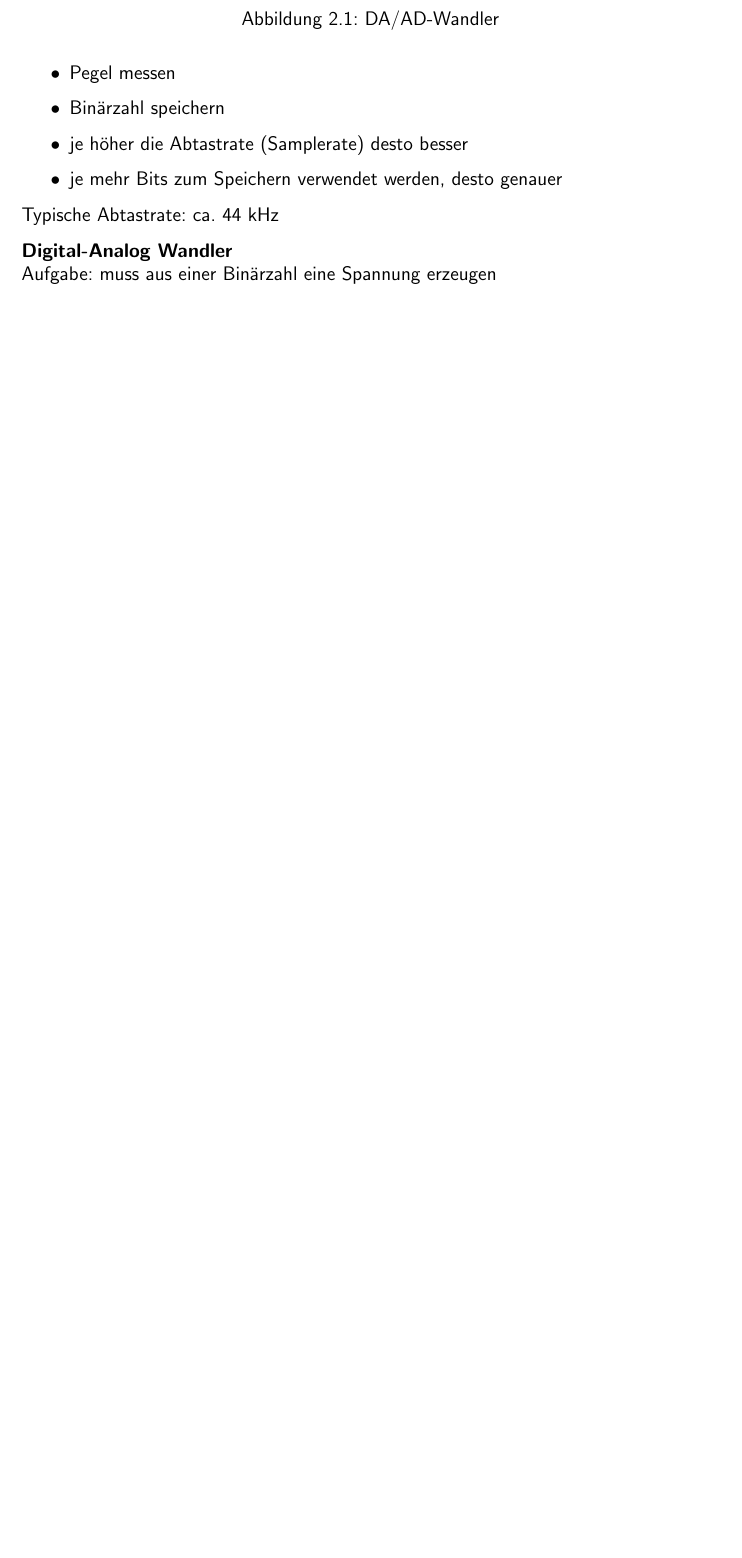
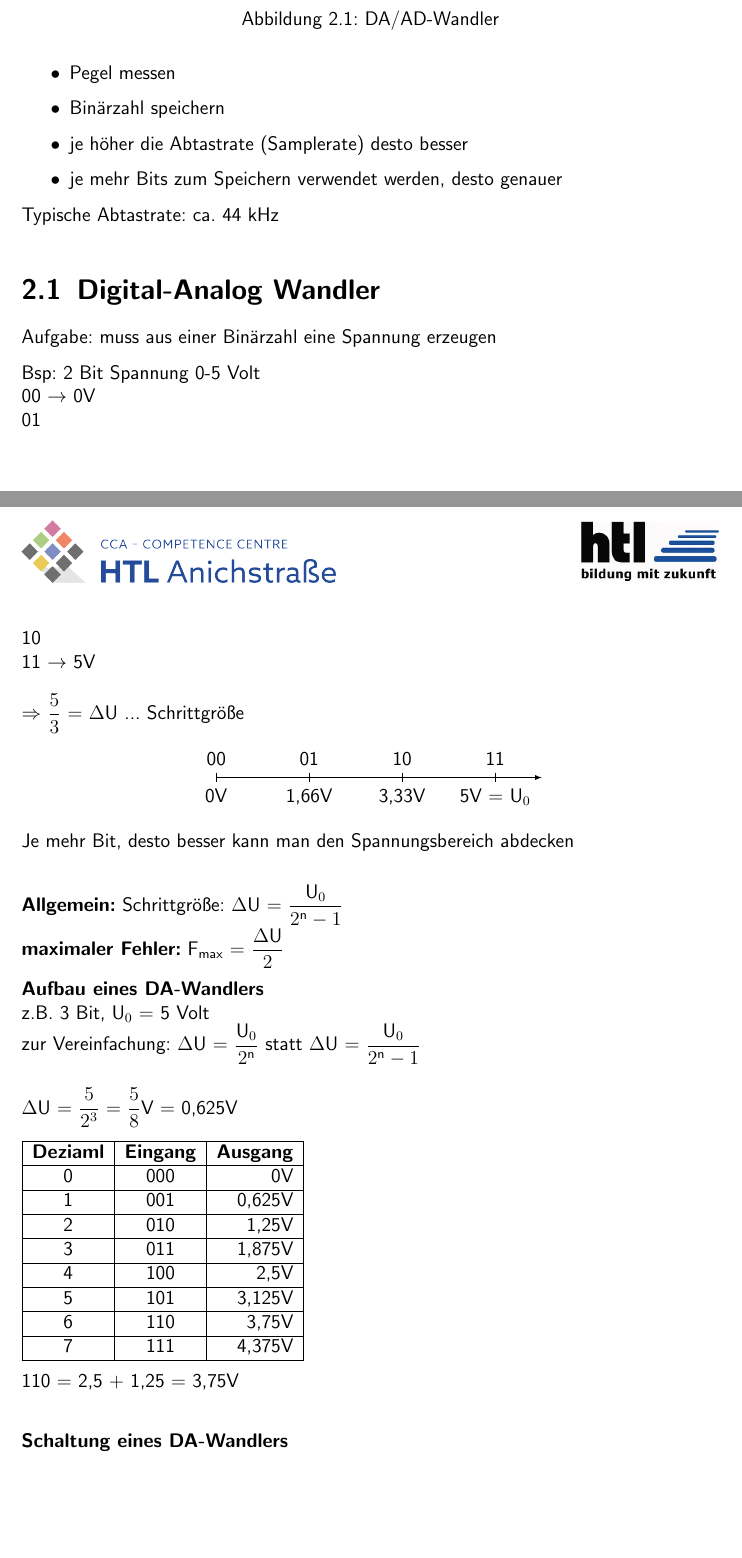
Before and after one commit to Gwercher/NWES-SESD-MATURA, a LaTeX thesis (main.tex, which reads chapters/daad.tex): part of page 10 of 76 before the commit and two parts of pages 10 and 11 of 79 after it, the two joined at a grey line, cut so that both start at the same text, the shorter picture padded with empty space. Compiled offline with pdfLaTeX.

Commit message:
da wandler

```diff
--- a/chapters/daad.tex
+++ b/chapters/daad.tex
@@ -16,5 +16,67 @@ Schwallwellen $\rightarrow$ Mikrophon (Spannung - analoges Signal) $\rightarrow$
 \end{itemize}
 Typische Abtastrate: ca. 44 kHz
 
-\textbf{Digital-Analog Wandler} \\
+\section{Digital-Analog Wandler}
 Aufgabe: muss aus einer Binärzahl eine Spannung erzeugen
+
+Bsp: 2 Bit Spannung 0-5 Volt \\
+00 $\rightarrow$ 0V \\
+01 \\
+10 \\
+11 $\rightarrow$ 5V \\ \\
+$\Rightarrow$ $\dfrac{5}{3}$ = $\Delta$U ... Schrittgröße
+\begin{center}
+	\begin{tikzpicture}
+		\draw[-latex] (0,0) -- (7,0); %edit here for the axis
+		\foreach \x in  {0,2,4,6} % edit here for the vertical lines
+		\draw[shift={(\x,0)},color=black] (0pt,3pt) -- (0pt,-3pt);
+
+		\draw (0,0) node[above=3pt]{00};
+		\draw (2,0) node[above=3pt]{01};
+		\draw (4,0) node[above=3pt]{10};
+		\draw (6,0) node[above=3pt]{11};
+
+		\draw (0,0) node[below=3pt]{0V};
+		\draw (2,0) node[below=3pt]{1,66V};
+		\draw (4,0) node[below=3pt]{3,33V};
+		\draw (6,0) node[below=3pt]{5V = $\text{U}_0$};
+	\end{tikzpicture}
+\end{center}
+
+Je mehr Bit, desto besser kann man den Spannungsbereich abdecken \\
+
+\textbf{Allgemein:} Schrittgröße: $\Delta$U = $\dfrac{\text{U}_0}{2^{\text{n}}-1}$ \\
+\textbf{maximaler Fehler:} $\text{F}_{\text{max}}$ = $\dfrac{\Delta \text{U}}{2}$
+
+\textbf{Aufbau eines DA-Wandlers} \\
+z.B. 3 Bit, $\text{U}_0$ = 5 Volt \\
+zur Vereinfachung: $\Delta$U = $\dfrac{\text{U}_0}{2^{\text{n}}}$ statt $\Delta$U = $\dfrac{\text{U}_0}{2^{\text{n}}-1}$ \\
+
+$\Delta$U = $\dfrac{5}{2^{3}}$ = $\dfrac{5}{8}$V = 0,625V
+
+\begin{tabular}{|c|c|r|}
+	\hline
+	\textbf{Deziaml} & \textbf{Eingang} & \textbf{Ausgang} \\
+	\hline
+	0 & 000 & 0V \\
+	\hline
+	1 & 001 & 0,625V \\
+	\hline
+	2 & 010 & 1,25V \\
+	\hline
+	3 & 011 & 1,875V \\
+	\hline
+	4 & 100 & 2,5V \\
+	\hline
+	5 & 101 & 3,125V \\
+	\hline
+	6 & 110 & 3,75V \\
+	\hline
+	7 & 111 & 4,375V \\
+	\hline
+\end{tabular}
+
+110 = 2,5 + 1,25 = 3,75V \\
+
+\textbf{Schaltung eines DA-Wandlers} \\
+\begin{figure}[H]
@@ -20,0 +86 @@ Aufgabe: muss aus einer Binärzahl eine Spannung erzeugen
+\end{figure}
--- a/main.tex
+++ b/main.tex
@@ -54,11 +54,14 @@ numbers = noendperiod
 
 \usepackage{circuitikz}
 
+\usepackage{tikz}
+\usetikzlibrary{arrows}
+
 %-------------------------------------------------------------------------------------------%
 % BIBLIOGRAPHY
 \usepackage[backend=bibtex,style=verbose-trad2]{biblatex}
-\bibliography{bibliography/citations_gwercher}
-\bibliography{bibliography/citations_egger}
+%\bibliography{bibliography/citations_gwercher}
+%\bibliography{bibliography/citations_egger}
 
 %-------------------------------------------------------------------------------------------%
 % VARIABLES
```
Also changed, not shown: bibliography/citations_gwercher.bib (deleted), figures/da_wandler.png (added), figures/r2r.png (added), chapters/daad.tex (45 more changed lines).
